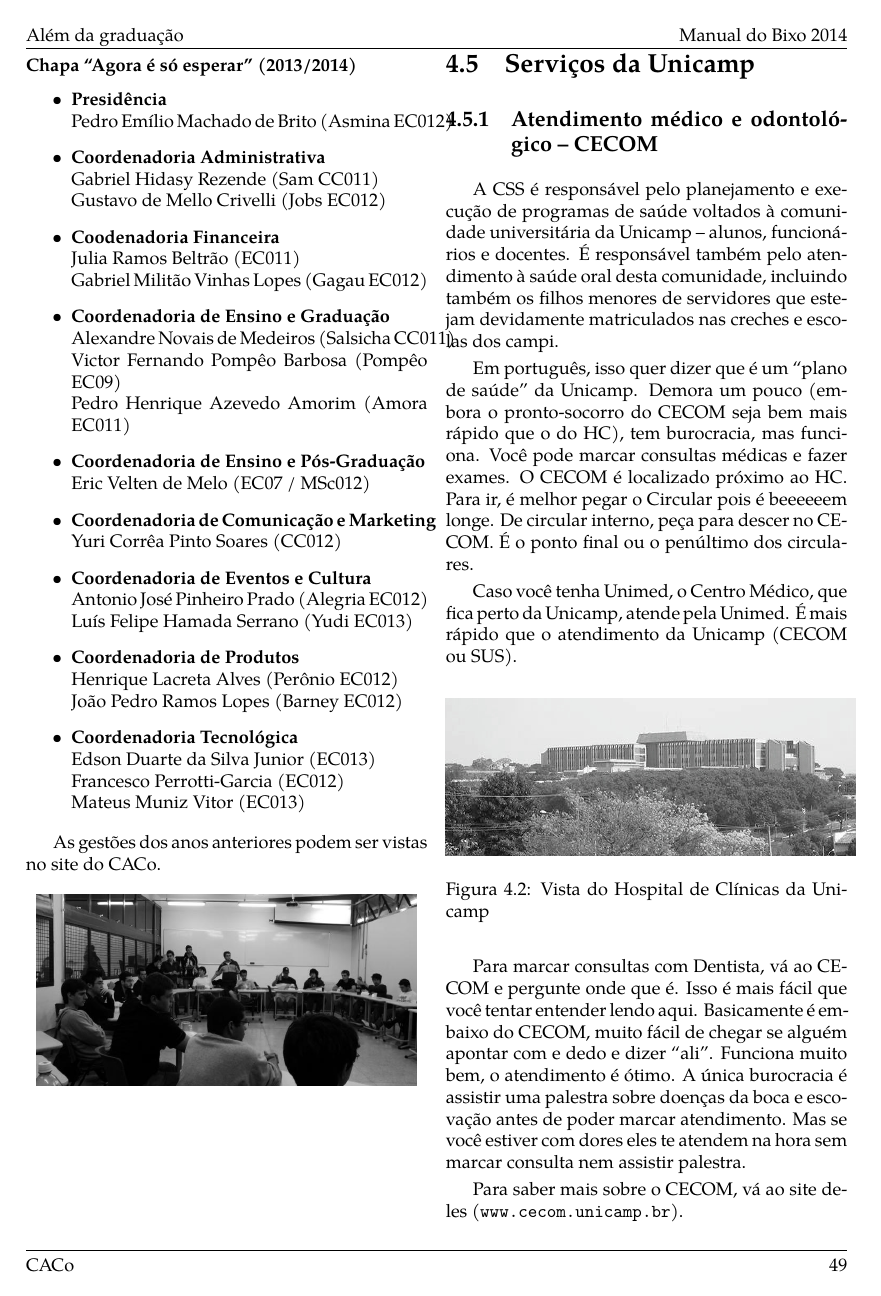
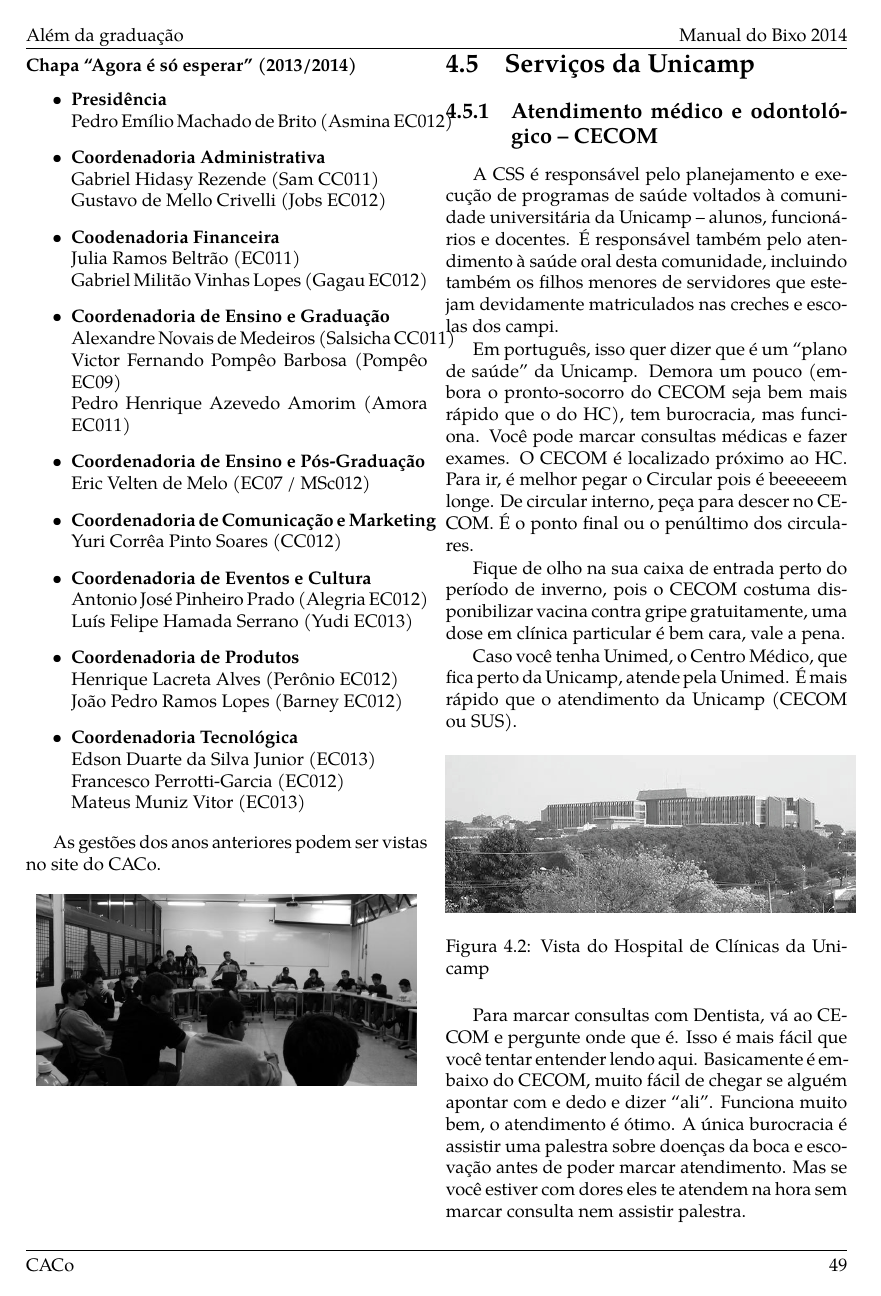
Before and after one commit to cacounicamp/Manual-do-Bixo, a LaTeX book (manual_do_bixo.tex, which reads alem_da_graduacao/servicos.tex): page 55 of 61. Compiled offline with pdfLaTeX.

Commit message:
Vacinação contra gripe no CECOM

```diff
--- a/alem_da_graduacao/servicos.tex
+++ b/alem_da_graduacao/servicos.tex
@@ -16,6 +16,10 @@ burocracia, mas funciona. Você pode marcar consultas médicas e fazer exames.
 CECOM é localizado próximo ao HC. Para ir, é melhor pegar o Circular pois é
 beeeeeem longe. De circular interno, peça para descer no CECOM. É o ponto final
 ou o penúltimo dos circulares.
+
+Fique de olho na sua caixa de entrada perto do período de inverno, pois o CECOM
+costuma disponibilizar vacina contra gripe gratuitamente, uma dose em clínica
+particular é bem cara, vale a pena.
 
 Caso você tenha Unimed, o Centro Médico, que fica perto da Unicamp, atende pela
 Unimed. É mais rápido que o atendimento da Unicamp (CECOM ou SUS).
```
